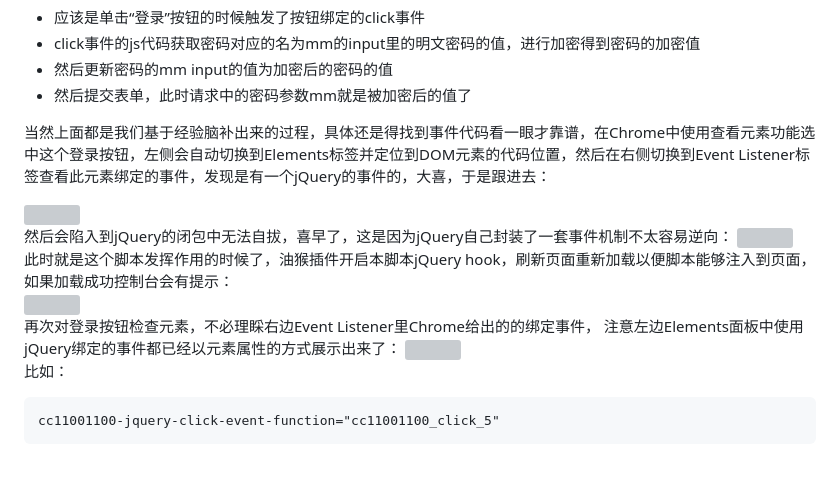
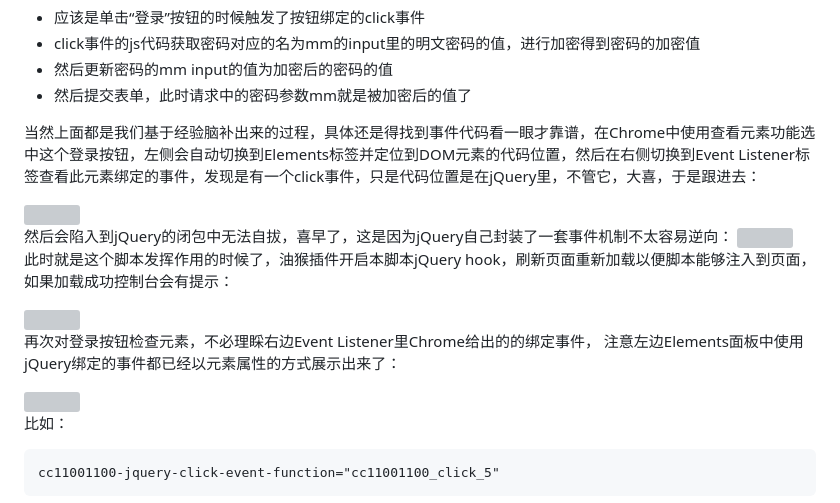
Before and after one commit to JSREI/jQuery-hook, a Markdown page: README.md, the part around the change. Drawn GitHub-style; blank space fills up the shorter version; grey boxes are pictures that could not be loaded.

```diff
--- a/README.md
+++ b/README.md
@@ -45,14 +45,16 @@ https://github.com/JSREI/jQuery-hook/blob/main/jQuery-hook.js
 - 然后更新密码的mm input的值为加密后的密码的值
 - 然后提交表单，此时请求中的密码参数mm就是被加密后的值了
 
-当然上面都是我们基于经验脑补出来的过程，具体还是得找到事件代码看一眼才靠谱，在Chrome中使用查看元素功能选中这个登录按钮，左侧会自动切换到Elements标签并定位到DOM元素的代码位置，然后在右侧切换到Event Listener标签查看此元素绑定的事件，发现是有一个jQuery的事件的，大喜，于是跟进去：
+当然上面都是我们基于经验脑补出来的过程，具体还是得找到事件代码看一眼才靠谱，在Chrome中使用查看元素功能选中这个登录按钮，左侧会自动切换到Elements标签并定位到DOM元素的代码位置，然后在右侧切换到Event Listener标签查看此元素绑定的事件，发现是有一个click事件，只是代码位置是在jQuery里，不管它，大喜，于是跟进去：
 
 ![](markdown-images/README_images/160b9e7a.png)
 然后会陷入到jQuery的闭包中无法自拔，喜早了，这是因为jQuery自己封装了一套事件机制不太容易逆向：
 ![](markdown-images/README_images/bb826340.png)
 此时就是这个脚本发挥作用的时候了，油猴插件开启本脚本jQuery hook，刷新页面重新加载以便脚本能够注入到页面，如果加载成功控制台会有提示：
+
 ![](markdown-images/README_images/90f8932a.png)
 再次对登录按钮检查元素，不必理睬右边Event Listener里Chrome给出的的绑定事件， 注意左边Elements面板中使用jQuery绑定的事件都已经以元素属性的方式展示出来了：
+
 ![](markdown-images/README_images/a39e269d.png)
 比如：
 
```
